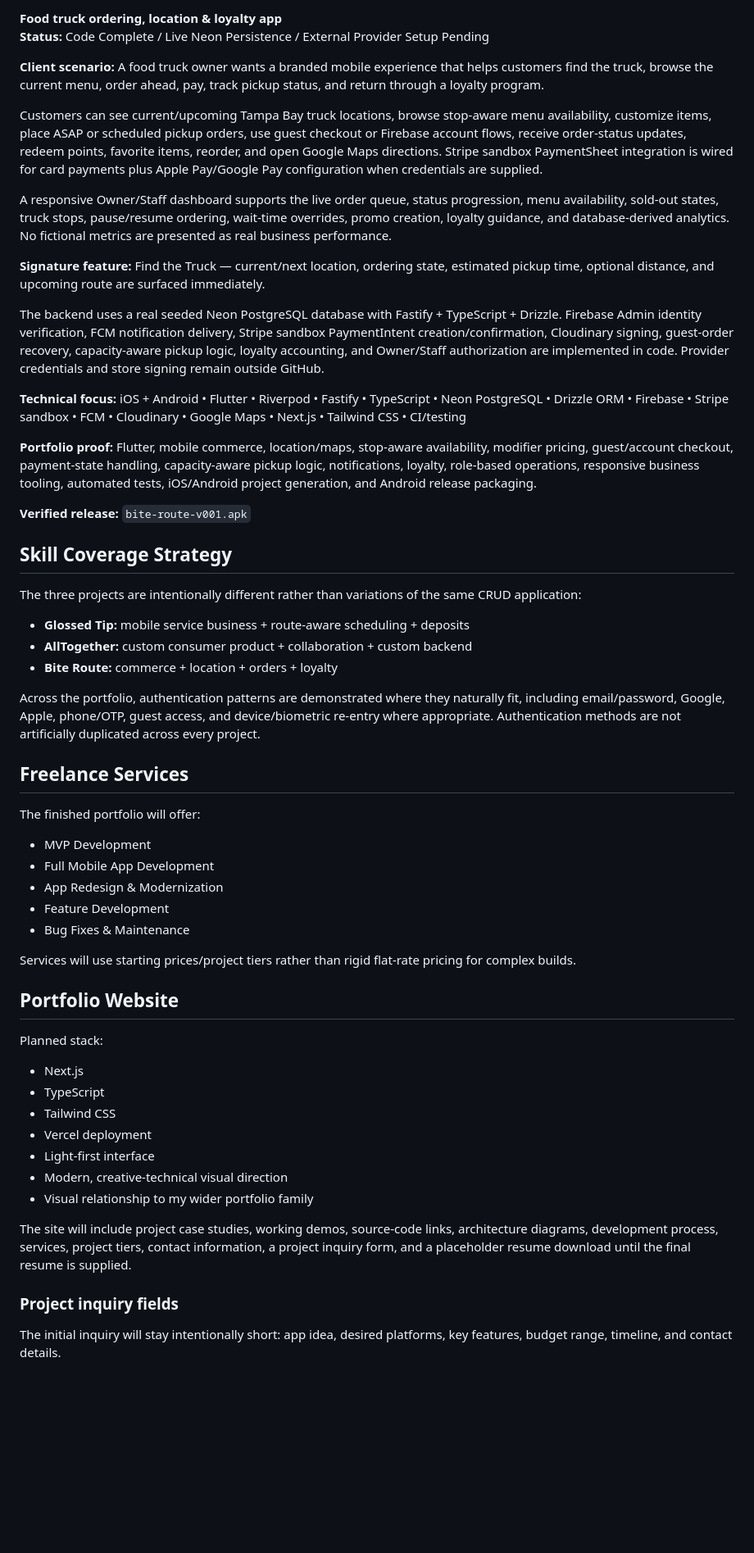
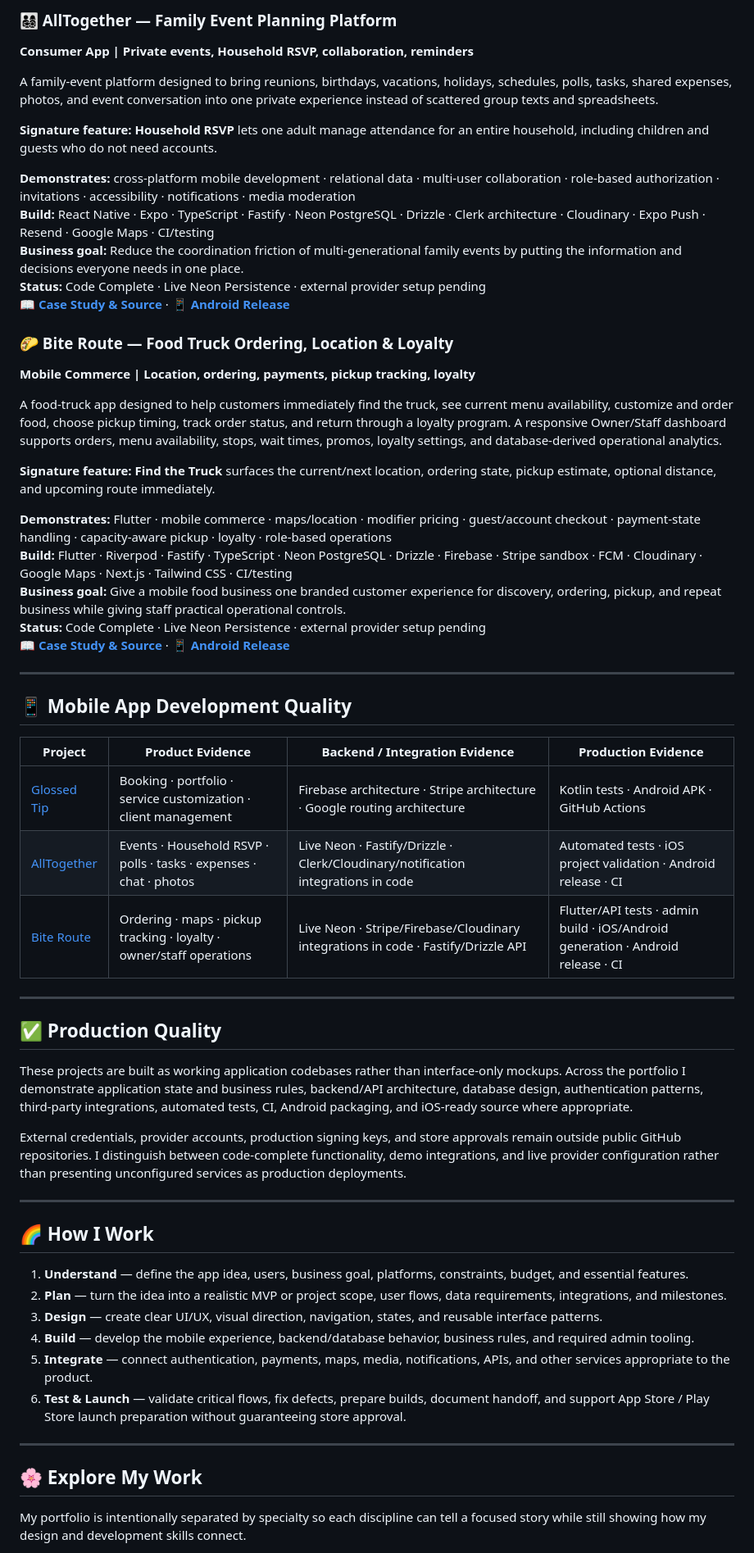
Before and after one commit to breyhanaariel/mobile-app-developer, a Markdown page: README.md, the part around one of its changes. Shown at 82% size. Rendered like a GitHub page; blank space fills up the shorter version.

Commit message:
Refocus mobile portfolio README for freelance clients [skip ci]

```diff
--- a/README.md
+++ b/README.md
@@ -61,60 +75,64 @@ The backend uses a real seeded Neon PostgreSQL database with a Fastify/Drizzle A
 
-**Food truck ordering, location & loyalty app**
-**Status:** Code Complete / Live Neon Persistence / External Provider Setup Pending
+### 👨‍👩‍👧‍👦 AllTogether — Family Event Planning Platform
 
-**Client scenario:** A food truck owner wants a branded mobile experience that helps customers find the truck, browse the current menu, order ahead, pay, track pickup status, and return through a loyalty program.
+**Consumer App | Private events, Household RSVP, collaboration, reminders**
 
-Customers can see current/upcoming Tampa Bay truck locations, browse stop-aware menu availability, customize items, place ASAP or scheduled pickup orders, use guest checkout or Firebase account flows, receive order-status updates, redeem points, favorite items, reorder, and open Google Maps directions. Stripe sandbox PaymentSheet integration is wired for card payments plus Apple Pay/Google Pay configuration when credentials are supplied.
+A family-event platform designed to bring reunions, birthdays, vacations, holidays, schedules, polls, tasks, shared expenses, photos, and event conversation into one private experience instead of scattered group texts and spreadsheets.
 
-A responsive Owner/Staff dashboard supports the live order queue, status progression, menu availability, sold-out states, truck stops, pause/resume ordering, wait-time overrides, promo creation, loyalty guidance, and database-derived analytics. No fictional metrics are presented as real business performance.
+**Signature feature:** **Household RSVP** lets one adult manage attendance for an entire household, including children and guests who do not need accounts.
 
-**Signature feature:** Find the Truck — current/next location, ordering state, estimated pickup time, optional distance, and upcoming route are surfaced immediately.
+**Demonstrates:** cross-platform mobile development · relational data · multi-user collaboration · role-based authorization · invitations · accessibility · notifications · media moderation
+**Build:** React Native · Expo · TypeScript · Fastify · Neon PostgreSQL · Drizzle · Clerk architecture · Cloudinary · Expo Push · Resend · Google Maps · CI/testing
+**Business goal:** Reduce the coordination friction of multi-generational family events by putting the information and decisions everyone needs in one place.
+**Status:** Code Complete · Live Neon Persistence · external provider setup pending
+**[📖 Case Study & Source](./all-together/README.md)** · **[📱 Android Release](https://github.com/breyhanaariel/mobile-app-developer/releases/tag/all-together-v002)**
 
-The backend uses a real seeded Neon PostgreSQL database with Fastify + TypeScript + Drizzle. Firebase Admin identity verification, FCM notification delivery, Stripe sandbox PaymentIntent creation/confirmation, Cloudinary signing, guest-order recovery, capacity-aware pickup logic, loyalty accounting, and Owner/Staff authorization are implemented in code. Provider credentials and store signing remain outside GitHub.
+### 🌮 Bite Route — Food Truck Ordering, Location & Loyalty
 
-**Technical focus:** iOS + Android • Flutter • Riverpod • Fastify • TypeScript • Neon PostgreSQL • Drizzle ORM • Firebase • Stripe sandbox • FCM • Cloudinary • Google Maps • Next.js • Tailwind CSS • CI/testing
+**Mobile Commerce | Location, ordering, payments, pickup tracking, loyalty**
 
-**Portfolio proof:** Flutter, mobile commerce, location/maps, stop-aware availability, modifier pricing, guest/account checkout, payment-state handling, capacity-aware pickup logic, notifications, loyalty, role-based operations, responsive business tooling, automated tests, iOS/Android project generation, and Android release packaging.
+A food-truck app designed to help customers immediately find the truck, see current menu availability, customize and order food, choose pickup timing, track order status, and return through a loyalty program. A responsive Owner/Staff dashboard supports orders, menu availability, stops, wait times, promos, loyalty settings, and database-derived operational analytics.
 
-**Verified release:** `bite-route-v001.apk`
+**Signature feature:** **Find the Truck** surfaces the current/next location, ordering state, pickup estimate, optional distance, and upcoming route immediately.
 
-## Skill Coverage Strategy
+**Demonstrates:** Flutter · mobile commerce · maps/location · modifier pricing · guest/account checkout · payment-state handling · capacity-aware pickup · loyalty · role-based operations
+**Build:** Flutter · Riverpod · Fastify · TypeScript · Neon PostgreSQL · Drizzle · Firebase · Stripe sandbox · FCM · Cloudinary · Google Maps · Next.js · Tailwind CSS · CI/testing
+**Business goal:** Give a mobile food business one branded customer experience for discovery, ordering, pickup, and repeat business while giving staff practical operational controls.
+**Status:** Code Complete · Live Neon Persistence · external provider setup pending
+**[📖 Case Study & Source](./bite-route/README.md)** · **[📱 Android Release](https://github.com/breyhanaariel/mobile-app-developer/releases/tag/bite-route-v001)**
 
-The three projects are intentionally different rather than variations of the same CRUD application:
+---
 
-- **Glossed Tip:** mobile service business + route-aware scheduling + deposits
-- **AllTogether:** custom consumer product + collaboration + custom backend
-- **Bite Route:** commerce + location + orders + loyalty
+## 📱 Mobile App Development Quality
 
-Across the portfolio, authentication patterns are demonstrated where they naturally fit, including email/password, Google, Apple, phone/OTP, guest access, and device/biometric re-entry where appropriate. Authentication methods are not artificially duplicated across every project.
+| Project | Product Evidence | Backend / Integration Evidence | Production Evidence |
+| --- | --- | --- | --- |
+| [Glossed Tip](./glossed-tip/README.md) | Booking · portfolio · service customization · client management | Firebase architecture · Stripe architecture · Google routing architecture | Kotlin tests · Android APK · GitHub Actions |
+| [AllTogether](./all-together/README.md) | Events · Household RSVP · polls · tasks · expenses · chat · photos | Live Neon · Fastify/Drizzle · Clerk/Cloudinary/notification integrations in code | Automated tests · iOS project validation · Android release · CI |
+| [Bite Route](./bite-route/README.md) | Ordering · maps · pickup tracking · loyalty · owner/staff operations | Live Neon · Stripe/Firebase/Cloudinary integrations in code · Fastify/Drizzle API | Flutter/API tests · admin build · iOS/Android generation · Android release · CI |
 
-## Freelance Services
+---
 
-The finished portfolio will offer:
+## ✅ Production Quality
 
-- MVP Development
-- Full Mobile App Development
-- App Redesign & Modernization
-- Feature Development
-- Bug Fixes & Maintenance
+These projects are built as working application codebases rather than interface-only mockups. Across the portfolio I demonstrate application state and business rules, backend/API architecture, database design, authentication patterns, third-party integrations, automated tests, CI, Android packaging, and iOS-ready source where appropriate.
 
-Services will use starting prices/project tiers rather than rigid flat-rate pricing for complex builds.
+External credentials, provider accounts, production signing keys, and store approvals remain outside public GitHub repositories. I distinguish between code-complete functionality, demo integrations, and live provider configuration rather than presenting unconfigured services as production deployments.
 
-## Portfolio Website
+---
 
-Planned stack:
+## 🌈 How I Work
 
-- Next.js
-- TypeScript
-- Tailwind CSS
-- Vercel deployment
-- Light-first interface
-- Modern, creative-technical visual direction
-- Visual relationship to my wider portfolio family
+1. **Understand** — define the app idea, users, business goal, platforms, constraints, budget, and essential features.
+2. **Plan** — turn the idea into a realistic MVP or project scope, user flows, data requirements, integrations, and milestones.
+3. **Design** — create clear UI/UX, visual direction, navigation, states, and reusable interface patterns.
+4. **Build** — develop the mobile experience, backend/database behavior, business rules, and required admin tooling.
+5. **Integrate** — connect authentication, payments, maps, media, notifications, APIs, and other services appropriate to the product.
+6. **Test & Launch** — validate critical flows, fix defects, prepare builds, document handoff, and support App Store / Play Store launch preparation without guaranteeing store approval.
 
-The site will include project case studies, working demos, source-code links, architecture diagrams, development process, services, project tiers, contact information, a project inquiry form, and a placeholder resume download until the final resume is supplied.
+---
 
-### Project inquiry fields
+## 🌸 Explore My Work
 
-The initial inquiry will stay intentionally short: app idea, desired platforms, key features, budget range, timeline, and contact details.
+My portfolio is intentionally separated by specialty so each discipline can tell a focused story while still showing how my design and development skills connect.
 
```
Also changed, not shown: other parts of README.md (+53 -56 lines).
